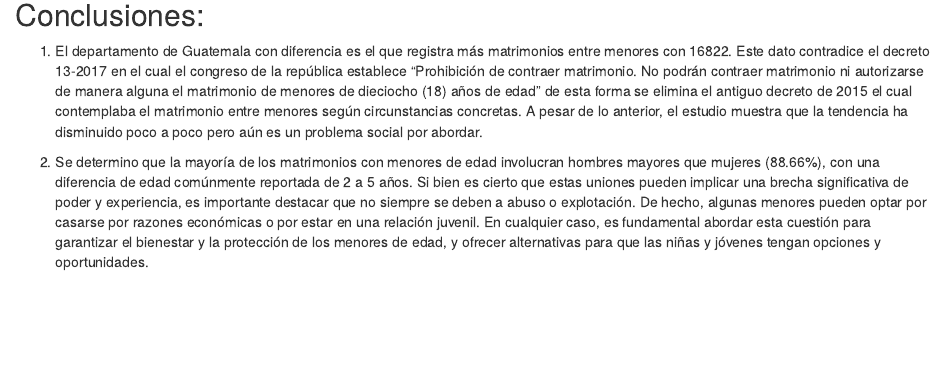
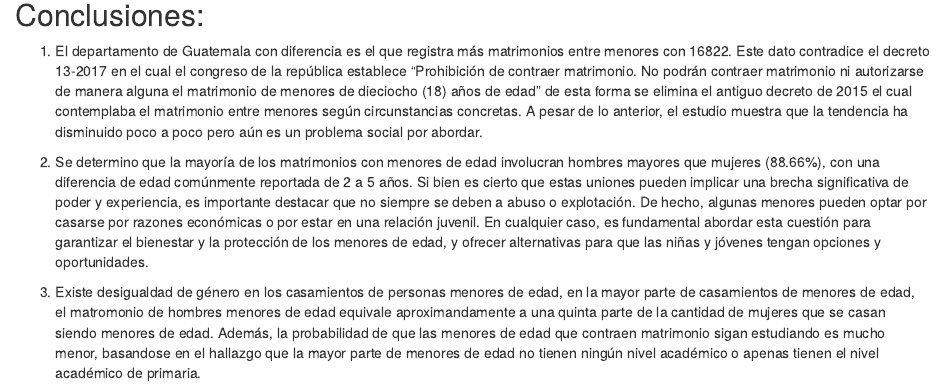
Before and after one commit to MGonza20/Proyecto1_MD, an R Markdown document (informe.Rmd): the page in a window 1100 px wide, from 8260 px down. Rendered offline with R 4.5, knitr and Pandoc, with nearby package versions; some code elsewhere in the file could not run offline.

Commit message:
Conclusión 3

```diff
--- a/informe.Rmd
+++ b/informe.Rmd
@@ -1284,4 +1284,6 @@ el cual nos dio un valor cercano a 1 indicando que el agrupamiento tiene buena c
 1.  El departamento de Guatemala con diferencia es el que registra más matrimonios entre menores con 16822. Este dato contradice el decreto 13-2017 en el cual el congreso de la república establece "Prohibición de contraer matrimonio. No podrán contraer matrimonio ni autorizarse de manera alguna el matrimonio de menores de dieciocho (18) años de edad" de esta forma se elimina el antiguo decreto de 2015 el cual contemplaba el matrimonio entre menores según circunstancias concretas. A pesar de lo anterior, el estudio muestra que la tendencia ha disminuido poco a poco pero aún es un problema social por abordar.
 
 
-3. Se determino que la mayoría de los matrimonios con menores de edad involucran hombres mayores que mujeres (88.66%), con una diferencia de edad comúnmente reportada de 2 a 5 años. Si bien es cierto que estas uniones pueden implicar una brecha significativa de poder y experiencia, es importante destacar que no siempre se deben a abuso o explotación. De hecho, algunas menores pueden optar por casarse por razones económicas o por estar en una relación juvenil. En cualquier caso, es fundamental abordar esta cuestión para garantizar el bienestar y la protección de los menores de edad, y ofrecer alternativas para que las niñas y jóvenes tengan opciones y oportunidades.
+2. Se determino que la mayoría de los matrimonios con menores de edad involucran hombres mayores que mujeres (88.66%), con una diferencia de edad comúnmente reportada de 2 a 5 años. Si bien es cierto que estas uniones pueden implicar una brecha significativa de poder y experiencia, es importante destacar que no siempre se deben a abuso o explotación. De hecho, algunas menores pueden optar por casarse por razones económicas o por estar en una relación juvenil. En cualquier caso, es fundamental abordar esta cuestión para garantizar el bienestar y la protección de los menores de edad, y ofrecer alternativas para que las niñas y jóvenes tengan opciones y oportunidades.
+
+3. Existe desigualdad de género en los casamientos de personas menores de edad, en la mayor parte de casamientos de menores de edad, el matromonio de hombres menores de edad equivale aproximandamente a una quinta parte de la cantidad de mujeres que se casan siendo menores de edad. Además, la probabilidad de que las menores de edad que contraen matrimonio sigan estudiando es mucho menor, basandose en el hallazgo que la mayor parte de menores de edad no tienen ningún nivel académico o apenas tienen el nivel académico de primaria.
```
